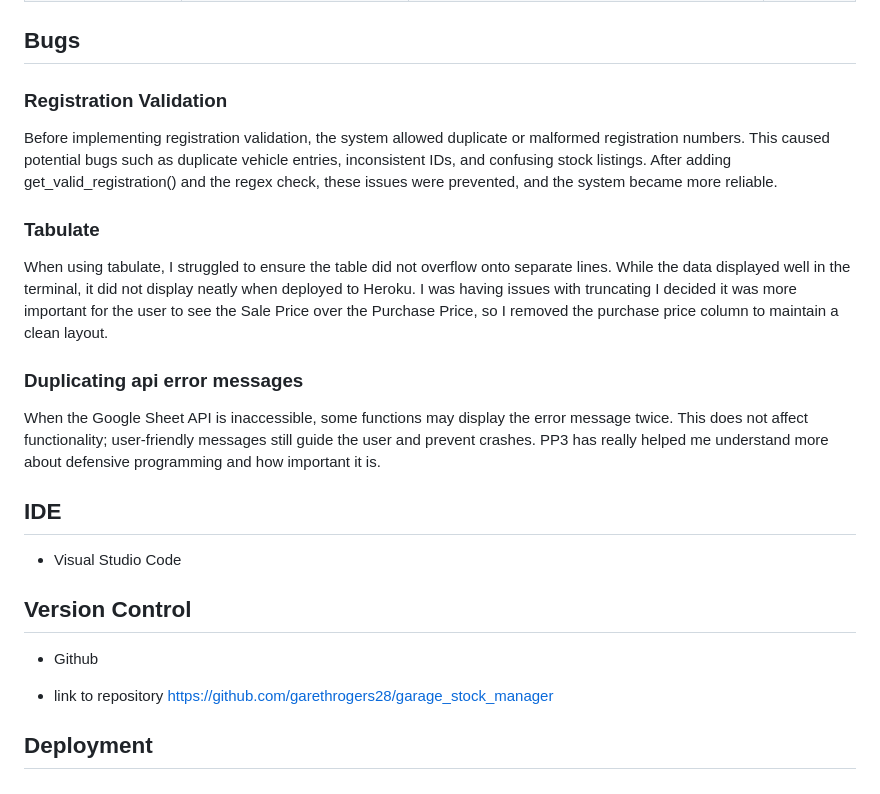
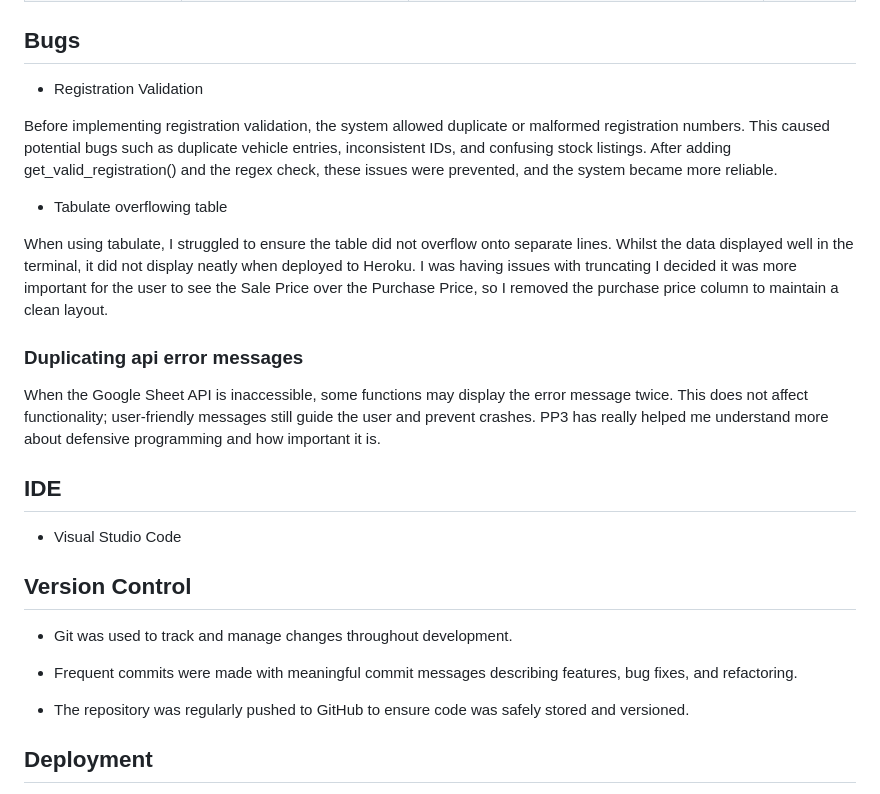
Before and after one commit to garethrogers28/garage_stock_manager, a Markdown page: README.md, the part around one of its changes. Rendered like a GitHub page.

```diff
--- a/README.md
+++ b/README.md
@@ -255,13 +261,13 @@ Used to create and manage service account credentials for API authentication.
 
 ## Bugs
 
-### Registration Validation
+- Registration Validation
 
 Before implementing registration validation, the system allowed duplicate or malformed registration numbers. This caused potential bugs such as duplicate vehicle entries, inconsistent IDs, and confusing stock listings. After adding get_valid_registration() and the regex check, these issues were prevented, and the system became more reliable.
 
-### Tabulate
+- Tabulate overflowing table
 
-When using tabulate, I struggled to ensure the table did not overflow onto separate lines. While the data displayed well in the terminal, it did not display neatly when deployed to Heroku. I was having issues with truncating I decided it was more important for the user to see the Sale Price over the Purchase Price, so I removed the purchase price column to maintain a clean layout.
+When using tabulate, I struggled to ensure the table did not overflow onto separate lines. Whilst the data displayed well in the terminal, it did not display neatly when deployed to Heroku. I was having issues with truncating I decided it was more important for the user to see the Sale Price over the Purchase Price, so I removed the purchase price column to maintain a clean layout.
 
 ### Duplicating api error messages
 
@@ -274,9 +280,11 @@ When the Google Sheet API is inaccessible, some functions may display the error
 
 ## Version Control
 
-- Github
+- Git was used to track and manage changes throughout development.
 
-- link to repository  https://github.com/garethrogers28/garage_stock_manager
+- Frequent commits were made with meaningful commit messages describing features, bug fixes, and refactoring.
+
+- The repository was regularly pushed to GitHub to ensure code was safely stored and versioned.
 
 ## Deployment
 
```
Also changed, not shown: other parts of README.md (+15 -9 lines).
